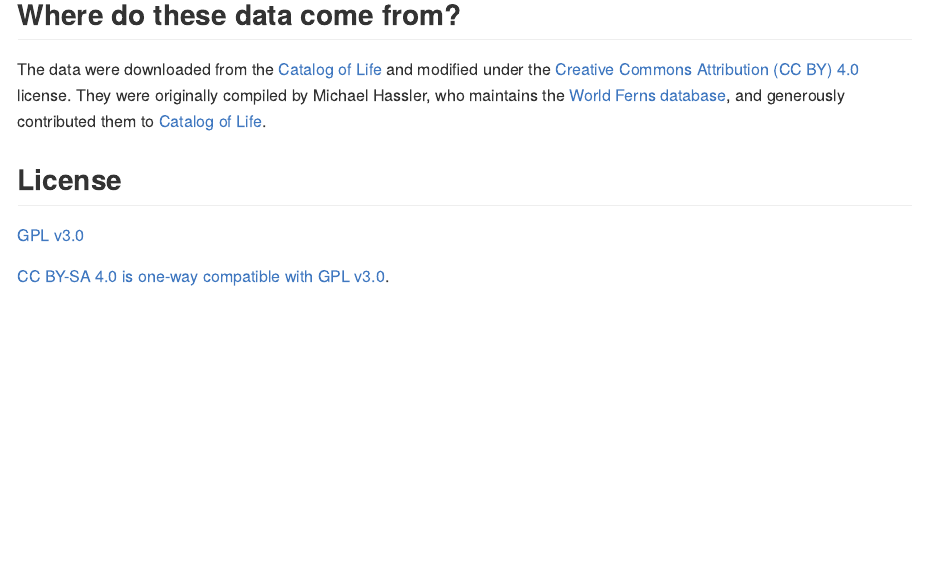
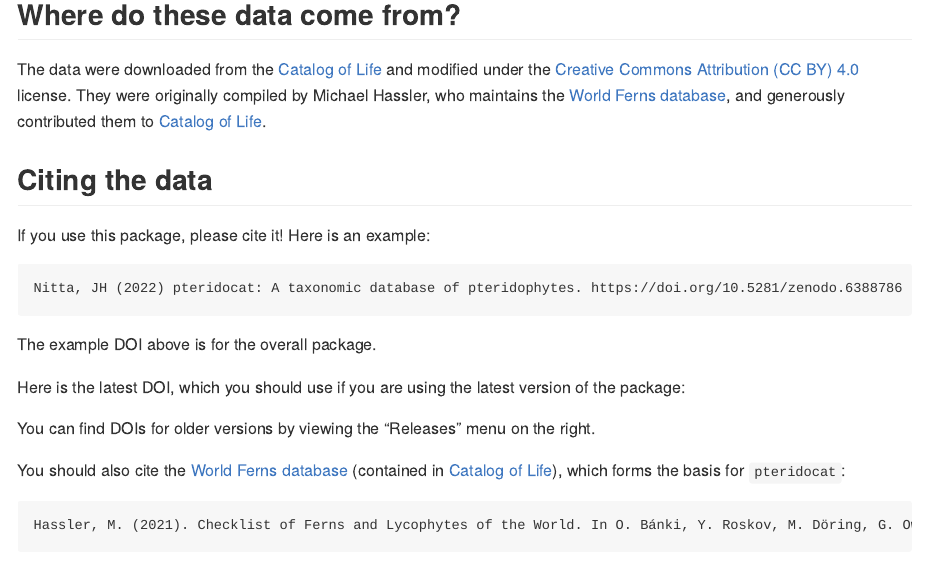
Before and after one commit to fernphy/pteridocat, an R Markdown document (README.Rmd): the page in a window 1100 px wide, from 1050 px down. The pictures show the output file README.md that the author committed with the source, drawn offline in the style of GitHub; badge pictures from the web are left out.

Commit message:
Update README

```diff
--- a/README.Rmd
+++ b/README.Rmd
@@ -56,8 +57,28 @@
 and generously contributed them to
 [Catalog of Life](https://www.catalogueoflife.org/).
 
+## Citing the data
+
+If you use this package, please cite it! Here is an example:
+
+    Nitta, JH (2022) pteridocat: A taxonomic database of pteridophytes. https://doi.org/10.5281/zenodo.6388786
+
+The example DOI above is for the overall package.
+
+Here is the latest DOI, which you should use if you are using the latest
+version of the package:
+
+[![DOI](https://zenodo.org/badge/474876749.svg)](https://zenodo.org/badge/latestdoi/474876749)
+
+You can find DOIs for older versions by viewing the "Releases" menu on
+the right.
+
+You should also cite the [World Ferns database](https://www.worldplants.de/world-ferns/ferns-and-lycophytes-list) (contained in [Catalog of Life](https://www.catalogueoflife.org/)), which forms the basis for `pteridocat`:
+
+    Hassler, M. (2021). Checklist of Ferns and Lycophytes of the World. In O. Bánki, Y. Roskov, M. Döring, G. Ower, L. Vandepitte, D. Hobern, D. Remsen, P. Schalk, R. E. DeWalt, M. Keping, J. Miller, T. Orrell, R. Aalbu, R. Adlard, E. Adriaenssens, C. Aedo, E. Aescht, N. Akkari, M. A. Alonso-Zarazaga, et al., Catalogue of Life Checklist (12.8, Dec 2021). https://doi.org/10.48580/d4tm-3dc
+
 ## License
 
-[GPL v3.0](LICENSE.md)
+- [GPL v3.0](LICENSE.md)
 
 [CC BY-SA 4.0 is one-way compatible with GPL v3.0](https://creativecommons.org/share-your-work/licensing-considerations/compatible-licenses/).
```
Also changed, not shown: README.md, README.Rmd (1 more changed lines).
